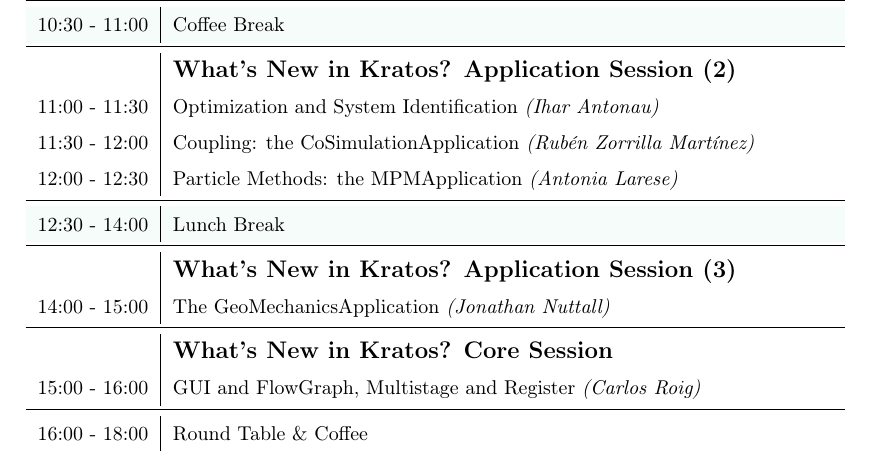
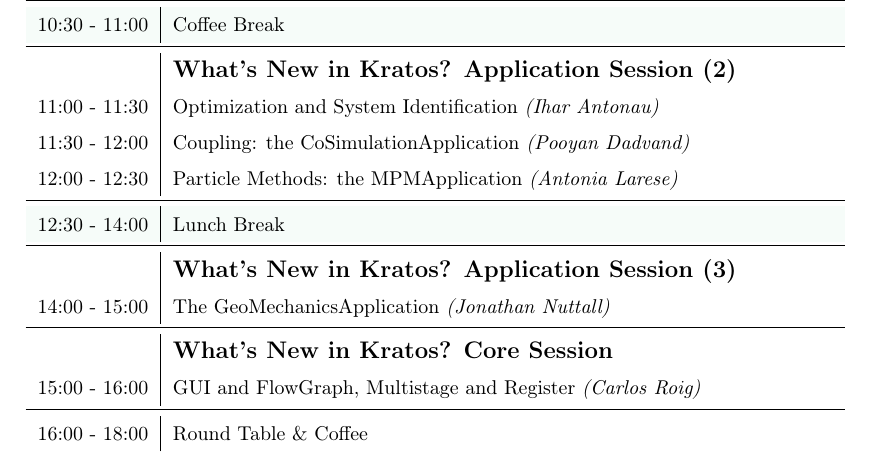
Before and after one commit to ncrescenzio/km2024, a LaTeX document (tex/info.tex): part of page 2 of 4, cut so that both start at the same text. Compiled offline with pdfLaTeX.

Commit message:
update schedule second day

```diff
--- a/tex/info.tex
+++ b/tex/info.tex
@@ -83,7 +83,7 @@
       \midrule%\rule{0mm}{5mm}
                     & {\large \textbf{What's New in Kratos? Application Session (2)}} \\%[1ex]
       11:00 - 11:30 & Optimization and System Identification \textit{(Ihar Antonau)} \\%[1ex]
-      11:30 - 12:00 & Coupling: the CoSimulationApplication \textit{(Rubén Zorrilla Martínez)}\\%[1ex]
+      11:30 - 12:00 & Coupling: the CoSimulationApplication \textit{(Pooyan Dadvand)}\\%[1ex]
       12:00 - 12:30 & Particle Methods: the MPMApplication \textit{(Antonia Larese)}\\%[1ex]
       \midrule%\rule{0mm}{5mm}
       \rowcolor{SeaGreen3!5!} 12:30 - 14:00 & Lunch Break \\%[1ex]
```
